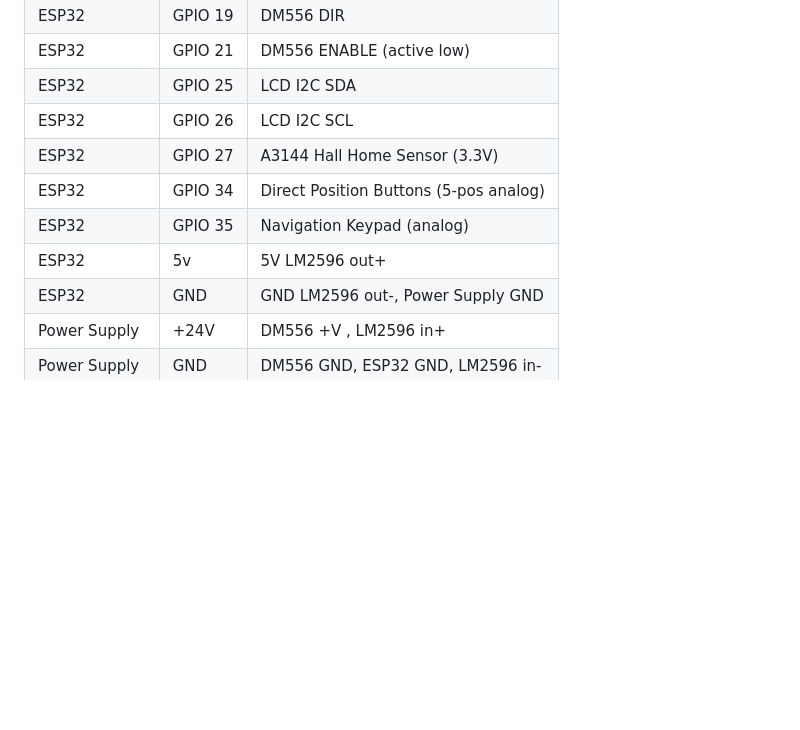
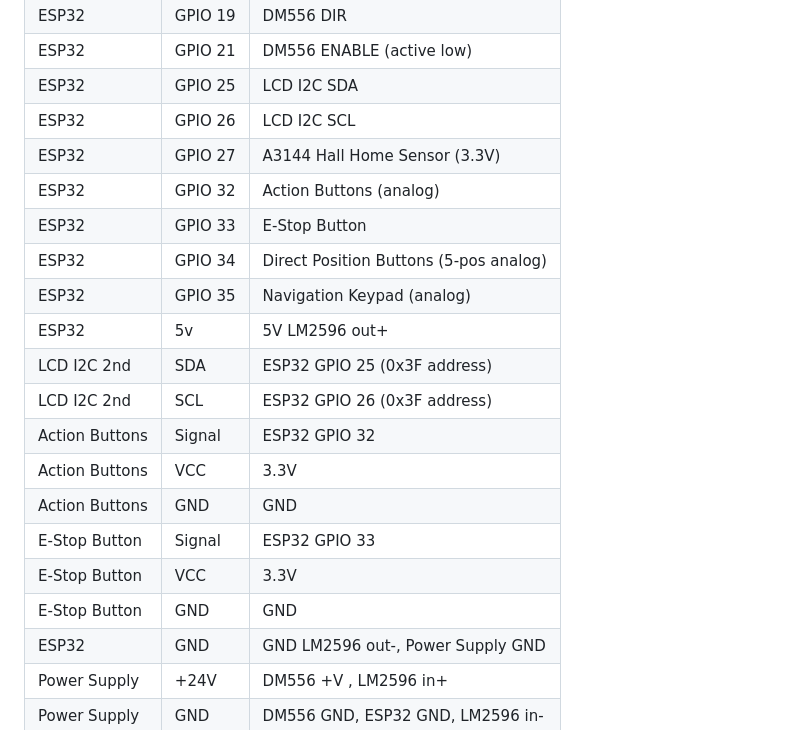
Before and after one commit to fr3dyos/pizzacontroller, a Markdown page: README.md, the part around the change. Rendered like a GitHub page; blank space fills up the shorter version.

```diff
--- a/README.md
+++ b/README.md
@@ -53,9 +53,19 @@ Connect the ESP32 to the DM556 driver as follows:
 | ESP32          | GPIO 25 | LCD I2C SDA                           |
 | ESP32          | GPIO 26 | LCD I2C SCL                           |
 | ESP32          | GPIO 27 | A3144 Hall Home Sensor (3.3V)         |
+| ESP32          | GPIO 32 | Action Buttons (analog)               |
+| ESP32          | GPIO 33 | E-Stop Button                         |
 | ESP32          | GPIO 34 | Direct Position Buttons (5-pos analog)|
 | ESP32          | GPIO 35 | Navigation Keypad (analog)            |
 | ESP32          | 5v      | 5V LM2596 out+                        |
+| LCD I2C 2nd    | SDA     | ESP32 GPIO 25 (0x3F address)          |
+| LCD I2C 2nd    | SCL     | ESP32 GPIO 26 (0x3F address)          |
+| Action Buttons | Signal  | ESP32 GPIO 32                         |
+| Action Buttons | VCC     | 3.3V                                  |
+| Action Buttons | GND     | GND                                   |
+| E-Stop Button  | Signal  | ESP32 GPIO 33                         |
+| E-Stop Button  | VCC     | 3.3V                                  |
+| E-Stop Button  | GND     | GND                                   |
 | ESP32          | GND     | GND LM2596 out-,  Power Supply GND    |
 | Power Supply   | +24V    | DM556 +V , LM2596 in+                 |
 | Power Supply   | GND     | DM556 GND, ESP32 GND, LM2596 in-      |
```
Also changed, not shown: README-pt-BR.md (+10 -0 lines).
